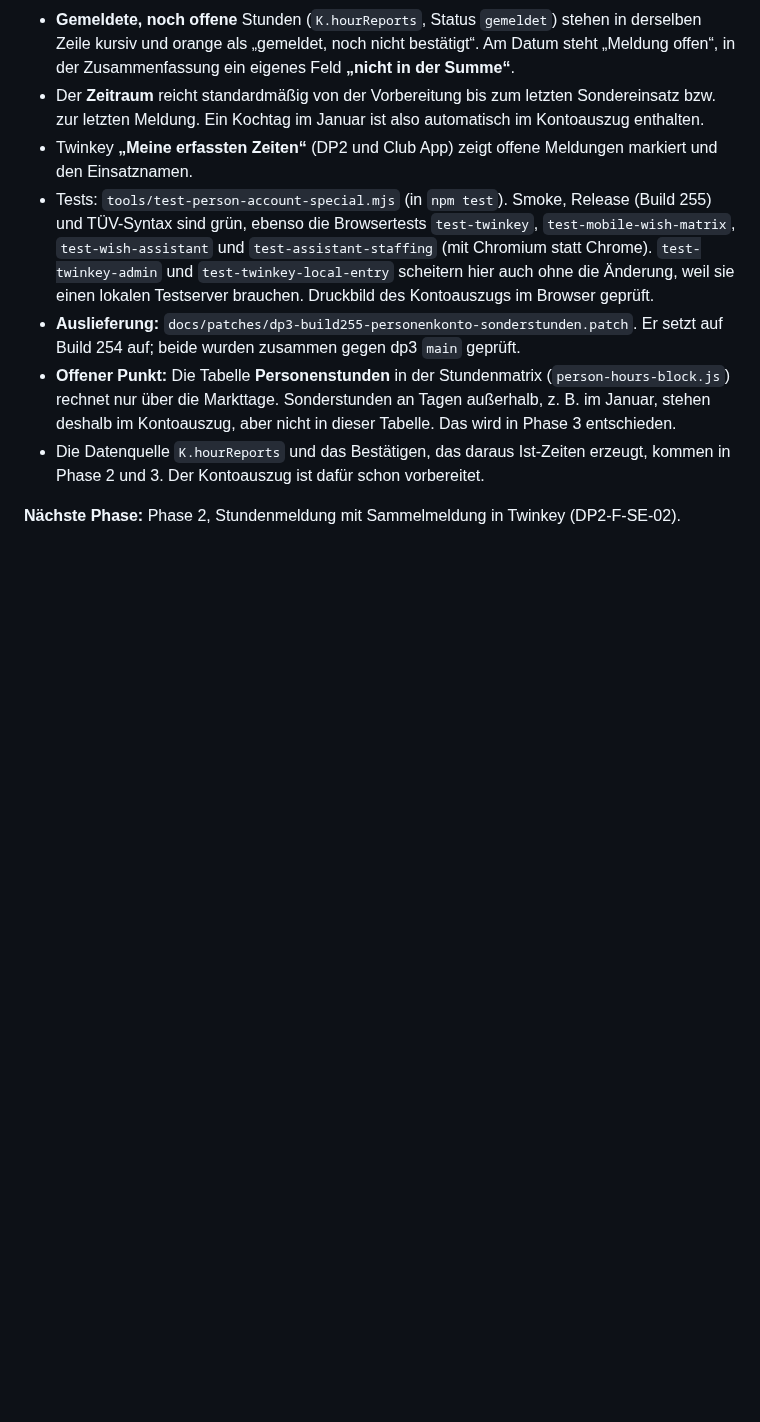
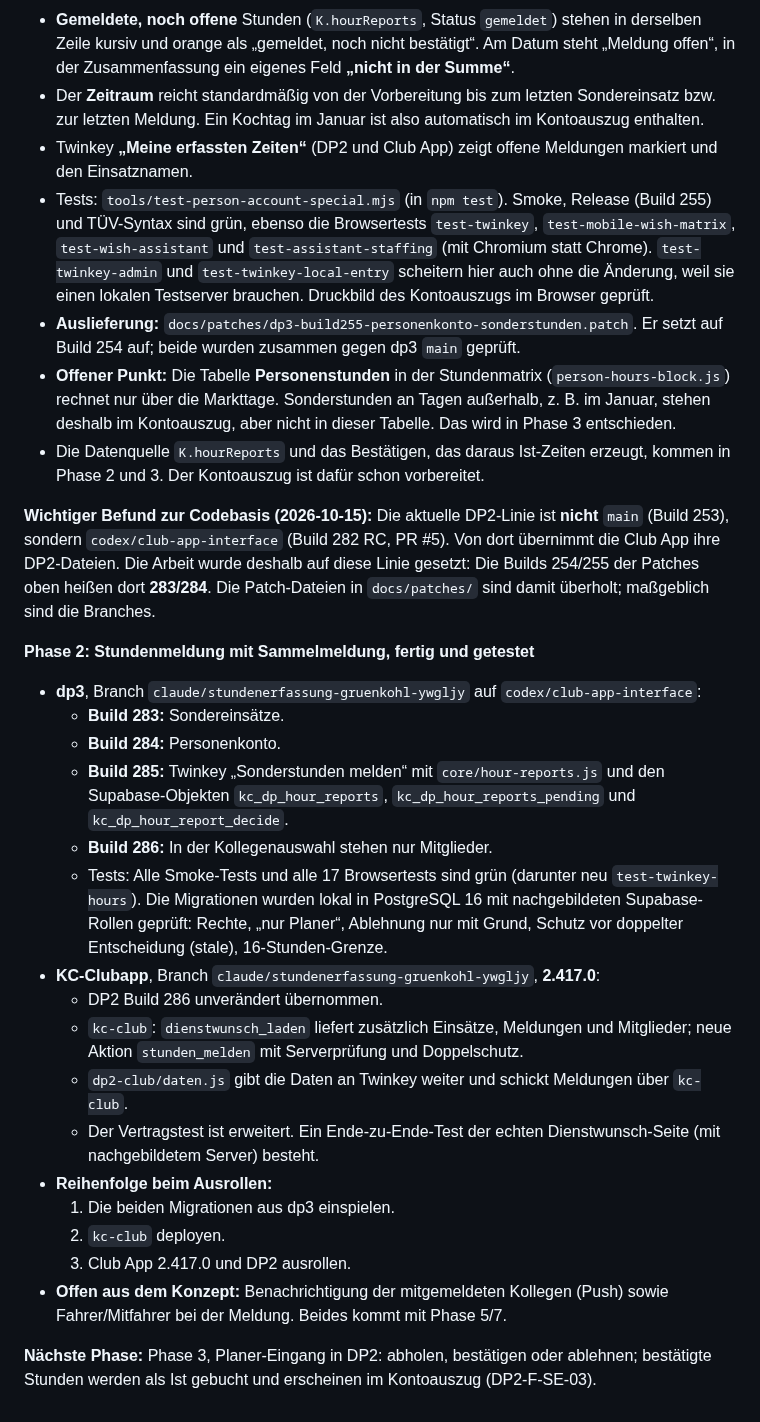
Before and after one commit to Sire65/KC-Infrastructure-Control-Center, a Markdown page: docs/PLAN-KC-SONDEREINSATZ-STUNDEN.md, the part around the change. Rendered like a GitHub page; blank space fills up the shorter version.

Commit message:
KICC-F-100: Phase 2 umgesetzt (DP2 Build 283-286 auf codex-Linie, Club App 2.417.0)
Co-Authored-By: Claude Opus 5.5 <noreply@anthropic.com>
Claude-Session: https://claude.ai/code/session_016rDSBVM3DqKLNsWnmDHrgy

```diff
--- a/docs/PLAN-KC-SONDEREINSATZ-STUNDEN.md
+++ b/docs/PLAN-KC-SONDEREINSATZ-STUNDEN.md
@@ -205,4 +205,24 @@ Jede Phase bekommt eine neue Build-/Versionsnummer (DP2 build248 ff., Club App 2
 - **Offener Punkt:** Die Tabelle **Personenstunden** in der Stundenmatrix (`person-hours-block.js`) rechnet nur über die Markttage. Sonderstunden an Tagen außerhalb, z. B. im Januar, stehen deshalb im Kontoauszug, aber nicht in dieser Tabelle. Das wird in Phase 3 entschieden.
 - Die Datenquelle `K.hourReports` und das Bestätigen, das daraus Ist-Zeiten erzeugt, kommen in Phase 2 und 3. Der Kontoauszug ist dafür schon vorbereitet.
 
-**Nächste Phase:** Phase 2, Stundenmeldung mit Sammelmeldung in Twinkey (DP2-F-SE-02).
+**Wichtiger Befund zur Codebasis (2026-10-15):** Die aktuelle DP2-Linie ist **nicht** `main` (Build 253), sondern `codex/club-app-interface` (Build 282 RC, PR #5). Von dort übernimmt die Club App ihre DP2-Dateien. Die Arbeit wurde deshalb auf diese Linie gesetzt: Die Builds 254/255 der Patches oben heißen dort **283/284**. Die Patch-Dateien in `docs/patches/` sind damit überholt; maßgeblich sind die Branches.
+
+**Phase 2: Stundenmeldung mit Sammelmeldung, fertig und getestet**
+- **dp3**, Branch `claude/stundenerfassung-gruenkohl-ywgljy` auf `codex/club-app-interface`:
+  - **Build 283:** Sondereinsätze.
+  - **Build 284:** Personenkonto.
+  - **Build 285:** Twinkey „Sonderstunden melden“ mit `core/hour-reports.js` und den Supabase-Objekten `kc_dp_hour_reports`, `kc_dp_hour_reports_pending` und `kc_dp_hour_report_decide`.
+  - **Build 286:** In der Kollegenauswahl stehen nur Mitglieder.
+  - Tests: Alle Smoke-Tests und alle 17 Browsertests sind grün (darunter neu `test-twinkey-hours`). Die Migrationen wurden lokal in PostgreSQL 16 mit nachgebildeten Supabase-Rollen geprüft: Rechte, „nur Planer“, Ablehnung nur mit Grund, Schutz vor doppelter Entscheidung (stale), 16-Stunden-Grenze.
+- **KC-Clubapp**, Branch `claude/stundenerfassung-gruenkohl-ywgljy`, **2.417.0**:
+  - DP2 Build 286 unverändert übernommen.
+  - `kc-club`: `dienstwunsch_laden` liefert zusätzlich Einsätze, Meldungen und Mitglieder; neue Aktion `stunden_melden` mit Serverprüfung und Doppelschutz.
+  - `dp2-club/daten.js` gibt die Daten an Twinkey weiter und schickt Meldungen über `kc-club`.
+  - Der Vertragstest ist erweitert. Ein Ende-zu-Ende-Test der echten Dienstwunsch-Seite (mit nachgebildetem Server) besteht.
+- **Reihenfolge beim Ausrollen:**
+  1. Die beiden Migrationen aus dp3 einspielen.
+  2. `kc-club` deployen.
+  3. Club App 2.417.0 und DP2 ausrollen.
+- **Offen aus dem Konzept:** Benachrichtigung der mitgemeldeten Kollegen (Push) sowie Fahrer/Mitfahrer bei der Meldung. Beides kommt mit Phase 5/7.
+
+**Nächste Phase:** Phase 3, Planer-Eingang in DP2: abholen, bestätigen oder ablehnen; bestätigte Stunden werden als Ist gebucht und erscheinen im Kontoauszug (DP2-F-SE-03).
```
